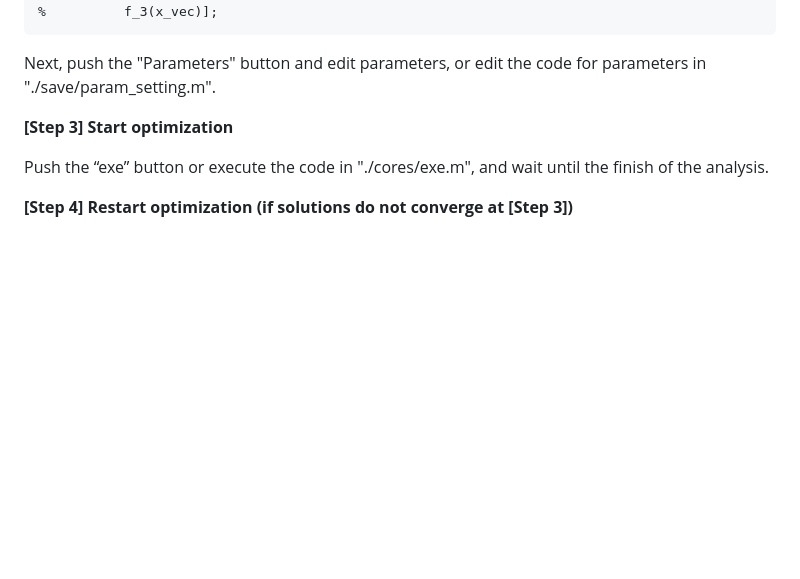
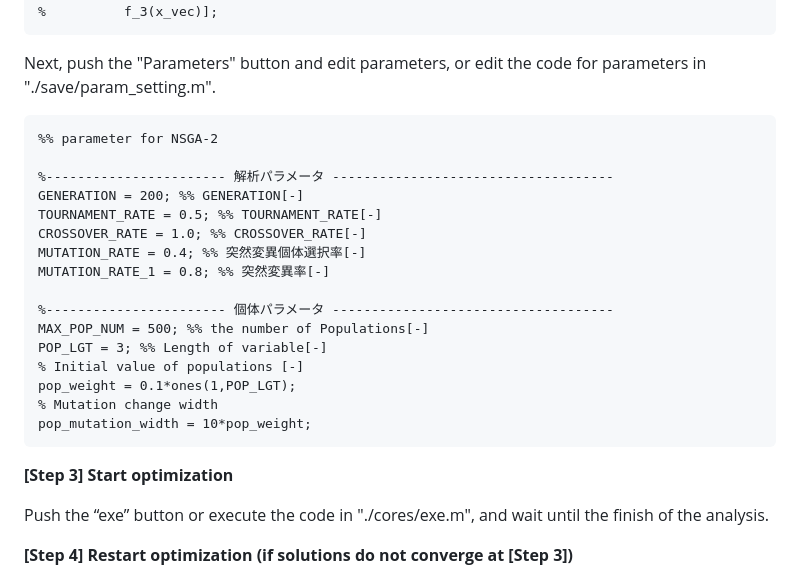
Before and after one commit to KRproject-tech/FP_NSGAII, a Markdown page: README.md, the part around the change. Rendered like a GitHub page; blank space fills up the shorter version.

`````diff
--- a/README.md
+++ b/README.md
@@ -114,6 +114,25 @@ f_vec = [f_1(x_vec) ...
 
 Next, push the "Parameters" button and edit parameters, or edit the code for parameters in "./save/param_setting.m".
 
+````
+%% parameter for NSGA-2
+
+%----------------------- 解析パラメータ ------------------------------------
+GENERATION = 200; %% GENERATION[-]
+TOURNAMENT_RATE = 0.5; %% TOURNAMENT_RATE[-]
+CROSSOVER_RATE = 1.0; %% CROSSOVER_RATE[-]
+MUTATION_RATE = 0.4; %% 突然変異個体選択率[-]
+MUTATION_RATE_1 = 0.8; %% 突然変異率[-]
+
+%----------------------- 個体パラメータ ------------------------------------
+MAX_POP_NUM = 500; %% the number of Populations[-]
+POP_LGT = 3; %% Length of variable[-]
+% Initial value of populations [-]
+pop_weight = 0.1*ones(1,POP_LGT);
+% Mutation change width
+pop_mutation_width = 10*pop_weight;
+````
+
 __[Step 3] Start optimization__
 
 Push the “exe” button or execute the code in "./cores/exe.m", and wait until the finish of the analysis.
`````
